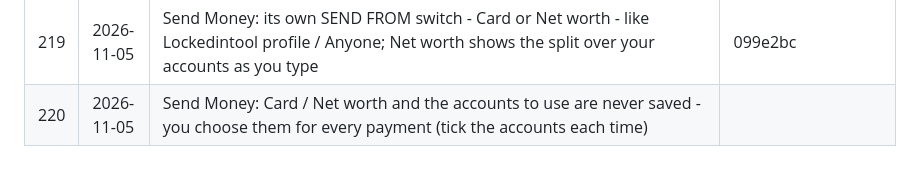
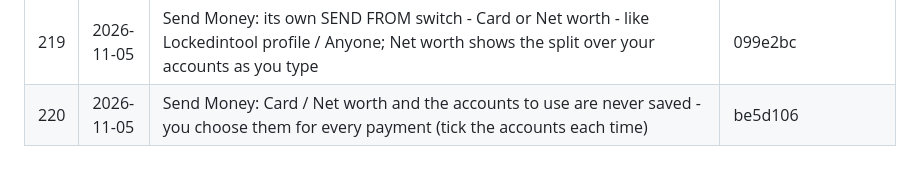
Before and after one commit to bethestoryownyourstory/story-lockedintool, a Markdown page: UPDATES.md, the part around the change. GitHub-like rendering.

Commit message:
UPDATES: #220 hash
Co-Authored-By: Claude Opus 5.5 <noreply@anthropic.com>
Claude-Session: https://claude.ai/code/session_01XLn6iqczBhEJDyNN2zXKam

```diff
--- a/UPDATES.md
+++ b/UPDATES.md
@@ -225,4 +225,4 @@ commits, pushed as a new update) - nothing else changes.
 | 217 | 2026-11-05 | Your colours show from the very first frame - no more colours disappearing and coming back when you open the Dashboard or any screen; the automatic checks now test it | 2424aa7 6f3c56c |
 | 218 | 2026-11-05 | Wallet: a Net worth switch in the bottom-right corner of the Tap to Pay button (remembers your choice; paying a tap from combined accounts needs Lockedintool's own card - Send money already splits over Net worth) | 6d2358c |
 | 219 | 2026-11-05 | Send Money: its own SEND FROM switch - Card or Net worth - like Lockedintool profile / Anyone; Net worth shows the split over your accounts as you type | 099e2bc |
-| 220 | 2026-11-05 | Send Money: Card / Net worth and the accounts to use are never saved - you choose them for every payment (tick the accounts each time) | |
+| 220 | 2026-11-05 | Send Money: Card / Net worth and the accounts to use are never saved - you choose them for every payment (tick the accounts each time) | be5d106 |
```
